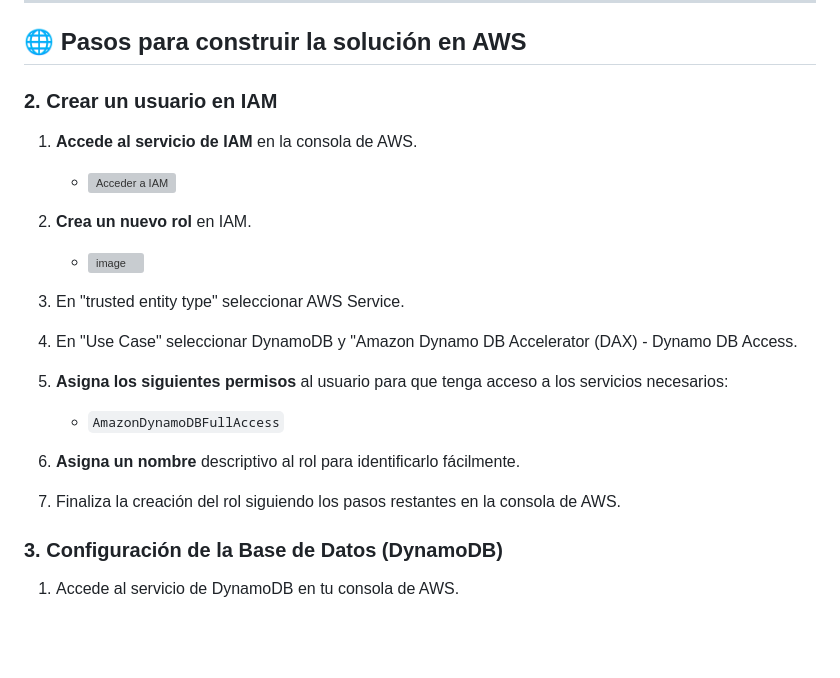
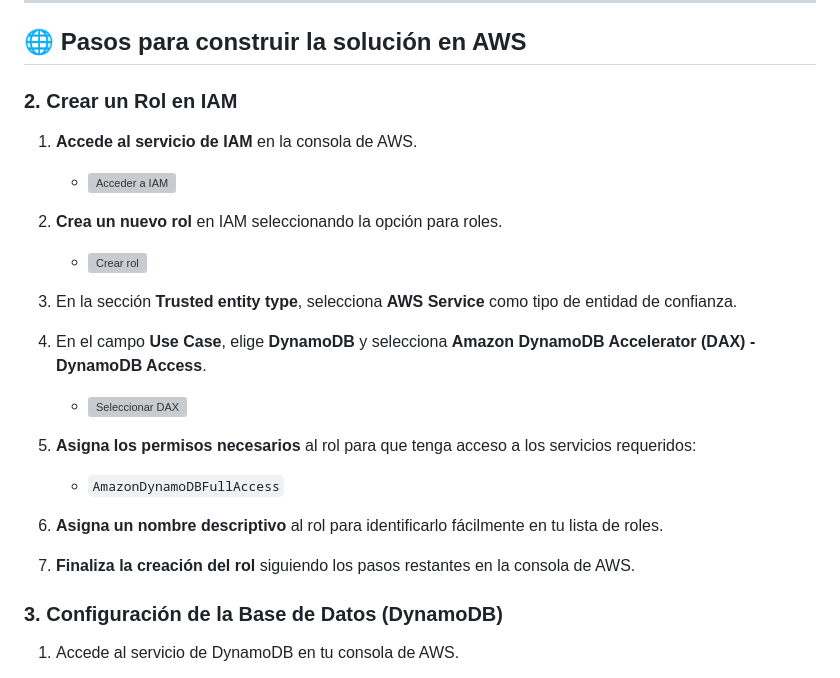
Before and after one commit to nickolasnolte1/To-Do-List-Project, a Markdown page: README.md, the part around the change. Drawn GitHub-style; blank space fills up the shorter version; grey boxes are pictures that could not be loaded.

```diff
--- a/README.md
+++ b/README.md
@@ -46,24 +46,25 @@ Antes de ejecutar este proyecto, asegúrate de tener instalados los siguientes c
 
 ## 🌐 Pasos para construir la solución en AWS
 
-### 2. Crear un usuario en IAM
+### 2. Crear un Rol en IAM
 
 1. **Accede al servicio de IAM** en la consola de AWS.
    - ![Acceder a IAM](https://github.com/user-attachments/assets/3fe773ed-cc03-4b59-9f17-e4fb93398ca3)
 
-2. **Crea un nuevo rol** en IAM.
-   - <img width="1050" alt="image" src="https://github.com/user-attachments/assets/57b2ae28-49cb-4d52-9d27-44ede59eb689">
+2. **Crea un nuevo rol** en IAM seleccionando la opción para roles.
+   - ![Crear rol](https://github.com/user-attachments/assets/57b2ae28-49cb-4d52-9d27-44ede59eb689)
 
-4. En "trusted entity type" seleccionar AWS Service.
-5. En "Use Case" seleccionar DynamoDB y "Amazon Dynamo DB Accelerator (DAX) - Dynamo DB Access.
+3. En la sección **Trusted entity type**, selecciona **AWS Service** como tipo de entidad de confianza.
 
-6. **Asigna los siguientes permisos** al usuario para que tenga acceso a los servicios necesarios:
+4. En el campo **Use Case**, elige **DynamoDB** y selecciona **Amazon DynamoDB Accelerator (DAX) - DynamoDB Access**.
+   - ![Seleccionar DAX](https://github.com/user-attachments/assets/f44b3159-9728-4160-8845-07c2d7fe7d6b)
+
+5. **Asigna los permisos necesarios** al rol para que tenga acceso a los servicios requeridos:
    - `AmazonDynamoDBFullAccess`
 
-7. **Asigna un nombre** descriptivo al rol para identificarlo fácilmente.
+6. **Asigna un nombre descriptivo** al rol para identificarlo fácilmente en tu lista de roles.
 
-8. Finaliza la creación del rol siguiendo los pasos restantes en la consola de AWS.
-
+7. **Finaliza la creación del rol** siguiendo los pasos restantes en la consola de AWS.
 
 
 ### 3. Configuración de la Base de Datos (DynamoDB)
```
